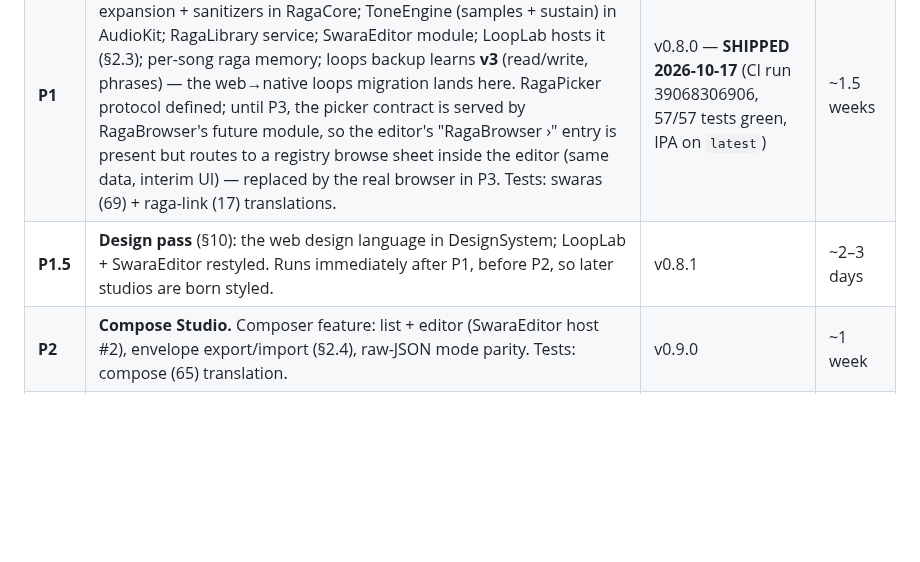
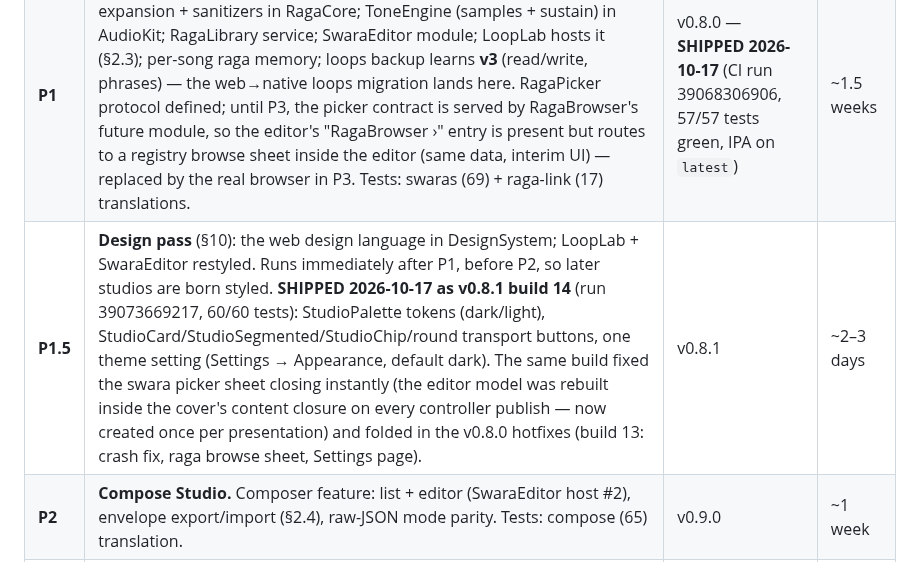
Before and after one commit to shahz-bot1/RagaMentor, a Markdown page: PARITY-PLAN.md, the part around the change. GitHub-like rendering; blank space fills up the shorter version.

Commit message:
Plans: P1.5 design pass shipped (v0.8.1 build 14); v0.8.0 hotfixes recorded

```diff
--- a/PARITY-PLAN.md
+++ b/PARITY-PLAN.md
@@ -201,7 +201,7 @@ Sequence note: P1/P2 build the editor stack; P3 completes the raga loop (browser
 |---|---|---|---|
 | **P0** ✅ | **Modular refactor.** Split v0.6.0 into packages (RagaCore, AudioKit, PersistenceKit, DesignSystem shell, LoopLab feature, AppShell). Extract protocols (`FilePlaybackEngine`, `SongStore`, `SettingsStore`); PlaybackController becomes the LoopLab view model over protocols with fakes. All 25 existing tests move to package targets and stay green. **Launch-screen fix rides along** (LaunchScreen + config), ending the compatibility-size display. | v0.7.0 | ~1 week |
 | **P1** | **RagaLibrary + SwaraEditor + LoopLab Swaras.** Phrase model + expansion + sanitizers in RagaCore; ToneEngine (samples + sustain) in AudioKit; RagaLibrary service; SwaraEditor module; LoopLab hosts it (§2.3); per-song raga memory; loops backup learns **v3** (read/write, phrases) — the web→native loops migration lands here. RagaPicker protocol defined; until P3, the picker contract is served by RagaBrowser's future module, so the editor's "RagaBrowser ›" entry is present but routes to a registry browse sheet inside the editor (same data, interim UI) — replaced by the real browser in P3. Tests: swaras (69) + raga-link (17) translations. | v0.8.0 — **SHIPPED 2026-10-17** (CI run 39068306906, 57/57 tests green, IPA on `latest`) | ~1.5 weeks |
-| **P1.5** | **Design pass** (§10): the web design language in DesignSystem; LoopLab + SwaraEditor restyled. Runs immediately after P1, before P2, so later studios are born styled. | v0.8.1 | ~2–3 days |
+| **P1.5** | **Design pass** (§10): the web design language in DesignSystem; LoopLab + SwaraEditor restyled. Runs immediately after P1, before P2, so later studios are born styled. **SHIPPED 2026-10-17 as v0.8.1 build 14** (run 39073669217, 60/60 tests): StudioPalette tokens (dark/light), StudioCard/StudioSegmented/StudioChip/round transport buttons, one theme setting (Settings → Appearance, default dark). The same build fixed the swara picker sheet closing instantly (the editor model was rebuilt inside the cover's content closure on every controller publish — now created once per presentation) and folded in the v0.8.0 hotfixes (build 13: crash fix, raga browse sheet, Settings page). | v0.8.1 | ~2–3 days |
 | **P2** | **Compose Studio.** Composer feature: list + editor (SwaraEditor host #2), envelope export/import (§2.4), raw-JSON mode parity. Tests: compose (65) translation. | v0.9.0 | ~1 week |
 | **P3** | **RagaBrowser.** Registry data port; four tabs; detail (notation toggle, Listen card, piano display); favourites into RagaLibrary; **RagaPicker goes live** — editors' "RagaBrowser ›" now opens the real browser in pick mode. Tests: raga-browser (9) translation + new runtime suites (search, chakra, detail sequencing). CC-BY attribution line in the Listen card. | v0.10.0 | ~1.5 weeks |
 | **P4** | **Tala Studio.** TalaSpec in RagaCore; LookaheadScheduler in AudioKit; wheel view (exact web geometry) + controls + settings with validation and `adi` migration. Tests: new tala suite (§6.3). | v0.11.0 | ~3–4 days |
```
